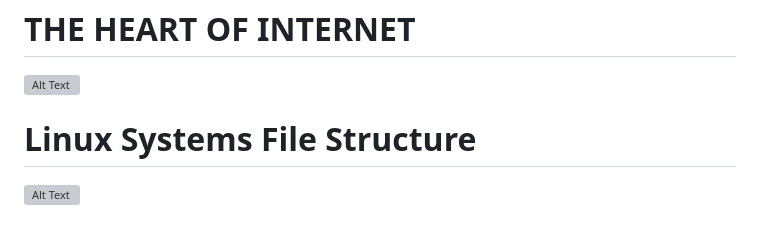
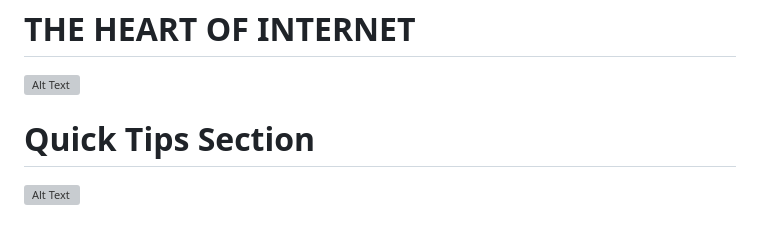
Before and after one commit to Neivanny1/Neivanny1, a Markdown page: README.md, the part around the change. Rendered like a GitHub page; grey boxes are pictures that could not be loaded.

```diff
--- a/README.md
+++ b/README.md
@@ -94,6 +94,6 @@
 
 ![Alt Text](https://miro.medium.com/v2/resize:fit:720/format:webp/1*L_QoAG863l8QvqxpNyBiqw.gif)
 
-<h1 style="text-align: center; font-size: 60px; color: purple;">Linux Systems File Structure</h1>
+<h1 style="text-align: center; font-size: 60px; color: purple;">Quick Tips Section</h1>
 
 ![Alt Text](https://github.com/Neivanny1/Neivanny1.github.io/blob/master/assets/linux.gif)
```
